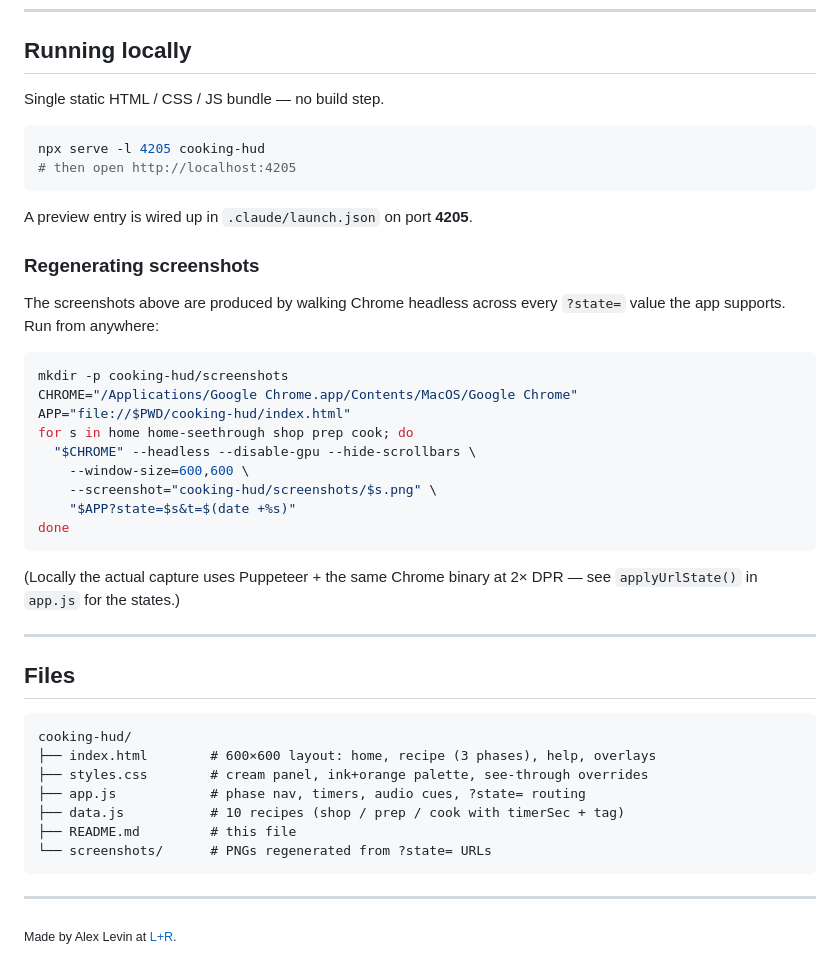
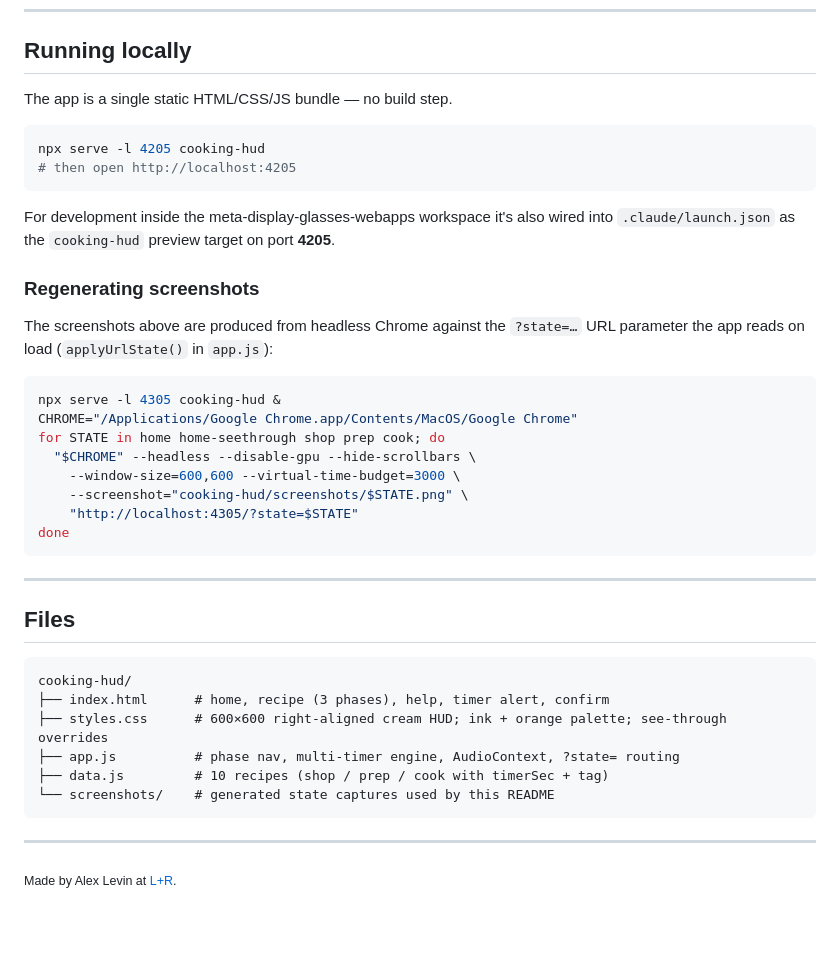
Before and after one commit to levin-riegner/lr-rbm-demos, a Markdown page: cooking-hud/README.md, the part around one of its changes. Rendered like a GitHub page; blank space fills up the shorter version.

````diff
--- a/cooking-hud/README.md
+++ b/cooking-hud/README.md
@@ -55,32 +57,29 @@ Arrow keys + Enter mirror the swipe gestures for desktop preview.
 
 ## Running locally
 
-Single static HTML / CSS / JS bundle — no build step.
+The app is a single static HTML/CSS/JS bundle — no build step.
 
 ```bash
 npx serve -l 4205 cooking-hud
 # then open http://localhost:4205
 ```
 
-A preview entry is wired up in `.claude/launch.json` on port **4205**.
+For development inside the meta-display-glasses-webapps workspace it's also wired into `.claude/launch.json` as the `cooking-hud` preview target on port **4205**.
 
 ### Regenerating screenshots
 
-The screenshots above are produced by walking Chrome headless across every `?state=` value the app supports. Run from anywhere:
+The screenshots above are produced from headless Chrome against the `?state=…` URL parameter the app reads on load (`applyUrlState()` in `app.js`):
 
 ```bash
-mkdir -p cooking-hud/screenshots
+npx serve -l 4305 cooking-hud &
 CHROME="/Applications/Google Chrome.app/Contents/MacOS/Google Chrome"
-APP="file://$PWD/cooking-hud/index.html"
-for s in home home-seethrough shop prep cook; do
+for STATE in home home-seethrough shop prep cook; do
   "$CHROME" --headless --disable-gpu --hide-scrollbars \
-    --window-size=600,600 \
-    --screenshot="cooking-hud/screenshots/$s.png" \
-    "$APP?state=$s&t=$(date +%s)"
+    --window-size=600,600 --virtual-time-budget=3000 \
+    --screenshot="cooking-hud/screenshots/$STATE.png" \
+    "http://localhost:4305/?state=$STATE"
 done
 ```
-
-(Locally the actual capture uses Puppeteer + the same Chrome binary at 2× DPR — see `applyUrlState()` in `app.js` for the states.)
 
 ---
 
@@ -88,12 +87,11 @@ done
 
 ```
 cooking-hud/
-├── index.html        # 600×600 layout: home, recipe (3 phases), help, overlays
-├── styles.css        # cream panel, ink+orange palette, see-through overrides
-├── app.js            # phase nav, timers, audio cues, ?state= routing
-├── data.js           # 10 recipes (shop / prep / cook with timerSec + tag)
-├── README.md         # this file
-└── screenshots/      # PNGs regenerated from ?state= URLs
+├── index.html      # home, recipe (3 phases), help, timer alert, confirm
+├── styles.css      # 600×600 right-aligned cream HUD; ink + orange palette; see-through overrides
+├── app.js          # phase nav, multi-timer engine, AudioContext, ?state= routing
+├── data.js         # 10 recipes (shop / prep / cook with timerSec + tag)
+└── screenshots/    # generated state captures used by this README
 ```
 
 ---
````
Also changed, not shown: other parts of cooking-hud/README.md (+29 -27 lines).
